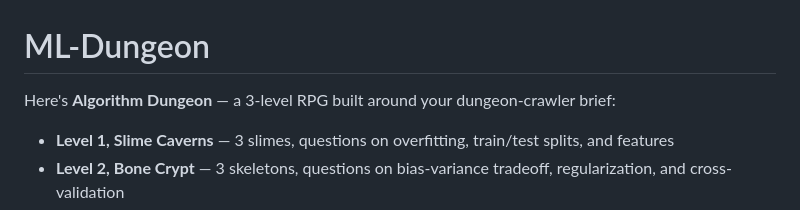
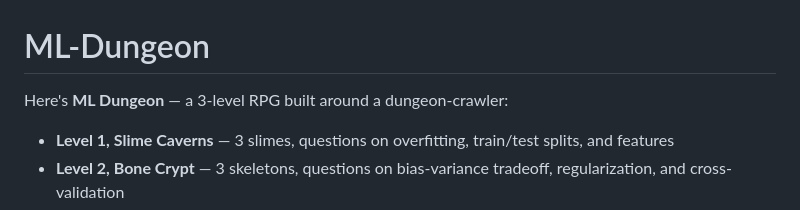
Before and after one commit to wtraquinas/ML-Dungeon, a Markdown page: README.md, the part around the change. Drawn GitHub-style.

Commit message:
Correct project name from 'Algorithm Dungeon' to 'ML Dungeon'

```diff
--- a/README.md
+++ b/README.md
@@ -1,6 +1,6 @@
 # ML-Dungeon
 
-Here's **Algorithm Dungeon** — a 3-level RPG built around your dungeon-crawler brief:
+Here's **ML Dungeon** — a 3-level RPG built around a dungeon-crawler:
 
 - **Level 1, Slime Caverns** — 3 slimes, questions on overfitting, train/test splits, and features
 - **Level 2, Bone Crypt** — 3 skeletons, questions on bias-variance tradeoff, regularization, and cross-validation
```
